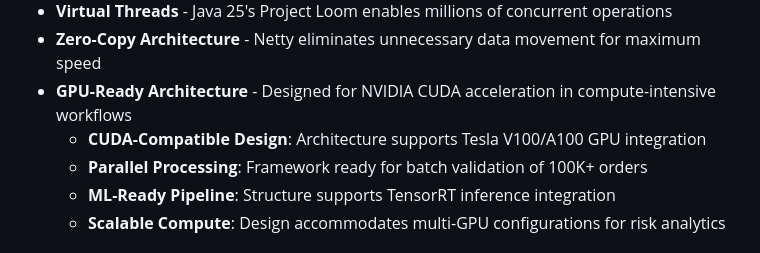
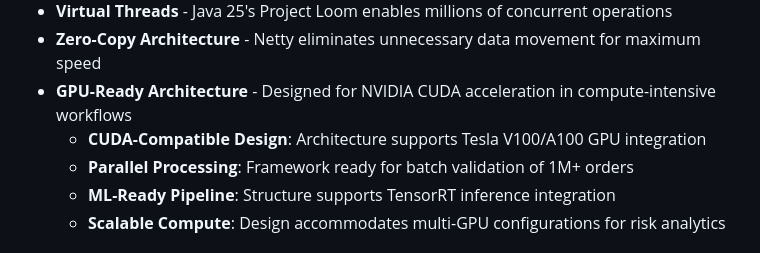
Before and after one commit to sosloan/friendly-octo-couscous, a Markdown page: README.md, the part around the change. Drawn GitHub-style.

Commit message:
Scale GPU parallel processing from 100K to 1M orders
Co-authored-by: sosloan <20196413+sosloan@users.noreply.github.com>

```diff
--- a/README.md
+++ b/README.md
@@ -97,7 +97,7 @@ This system earns the "**Hyper-UIRobot-S1TIer**" designation for combining bleed
 - **Zero-Copy Architecture** - Netty eliminates unnecessary data movement for maximum speed
 - **GPU-Ready Architecture** - Designed for NVIDIA CUDA acceleration in compute-intensive workflows
   - **CUDA-Compatible Design**: Architecture supports Tesla V100/A100 GPU integration
-  - **Parallel Processing**: Framework ready for batch validation of 100K+ orders
+  - **Parallel Processing**: Framework ready for batch validation of 1M+ orders
   - **ML-Ready Pipeline**: Structure supports TensorRT inference integration
   - **Scalable Compute**: Design accommodates multi-GPU configurations for risk analytics
 
```
